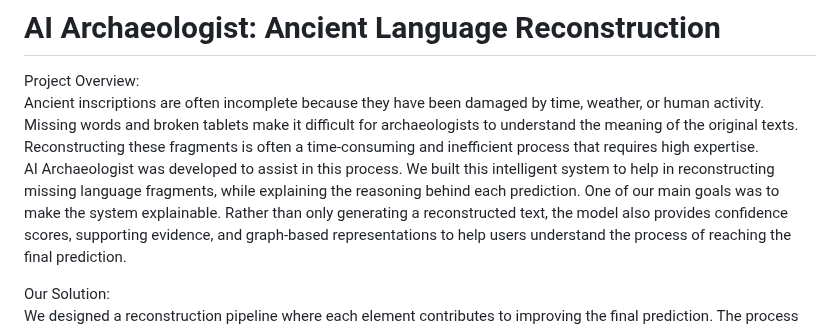
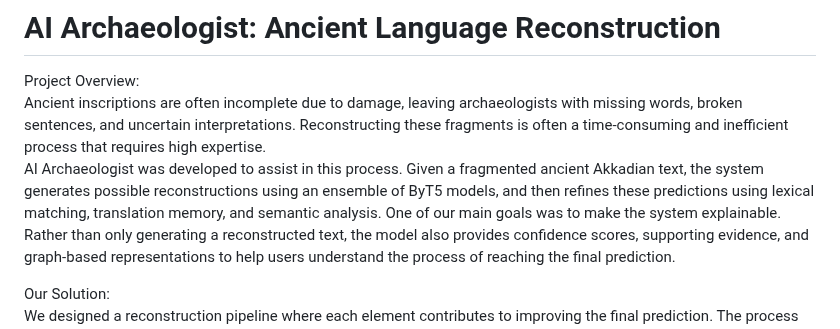
Before and after one commit to Ajafarnezhad/AI-Archaeologist-Lost-Language-Reconstruction, a Markdown page: README.md, the part around the change. GitHub-like rendering.

```diff
--- a/README.md
+++ b/README.md
@@ -1,10 +1,10 @@
 # AI Archaeologist: Ancient Language Reconstruction
 
 Project Overview:
-Ancient inscriptions are often incomplete because they have been damaged by time, weather, or human activity. Missing words and broken tablets make it difficult for archaeologists to understand the meaning of the original texts.
+Ancient inscriptions are often incomplete due to damage, leaving archaeologists with missing words, broken sentences, and uncertain interpretations.
 Reconstructing these fragments is often a time-consuming and inefficient process that requires high expertise.
 AI Archaeologist was developed to assist in this process.
-We built this intelligent system to help in reconstructing missing language fragments, while explaining the reasoning behind each prediction.
+Given a fragmented ancient Akkadian text, the system generates possible reconstructions using an ensemble of ByT5 models, and then refines these predictions using lexical matching, translation memory, and semantic analysis.
 One of our main goals was to make the system explainable. Rather than only generating a reconstructed text, the model also provides confidence scores, supporting evidence, and graph-based representations to help users understand the process of reaching the final prediction.
 
 Our Solution:
```
